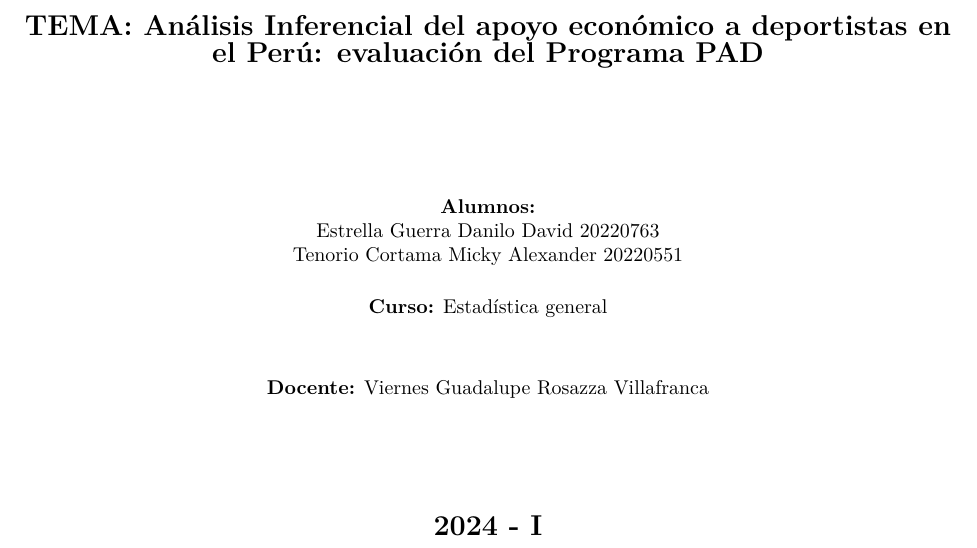
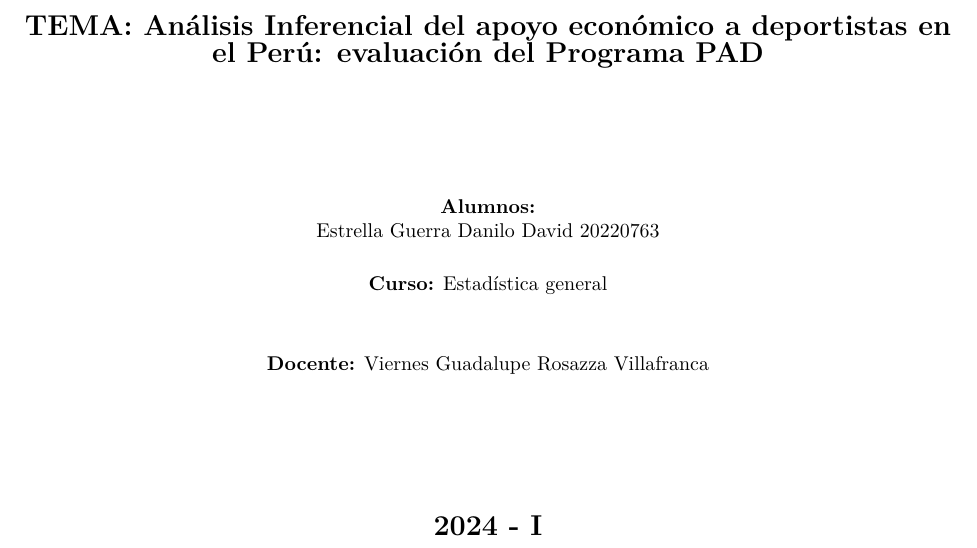
Before and after one commit to Danflea/trabajo_final_estd_24_2, an R Markdown document (Trabajo_final-Estd_Inferencial.Rmd): part of page 1 of 18, cut so that both start at the same text. The pictures show the output file Trabajo_final-Estd_Inferencial.pdf that the author committed with the source.

Commit message:
actualización

```diff
--- a/Trabajo_final-Estd_Inferencial.Rmd
+++ b/Trabajo_final-Estd_Inferencial.Rmd
@@ -17,8 +17,7 @@ output: pdf_document
 
 \vspace{0.75cm}
 
-\textbf{Alumnos:} \\Estrella Guerra Danilo David    20220763\\
-Tenorio Cortama Micky Alexander 20220551\\[0.5cm]
+\textbf{Alumnos:} \\Estrella Guerra Danilo David    20220763\\[0.5cm]
 
 \textbf{Curso:} Estadística general \\[1cm]
 \textbf{Docente:} Viernes Guadalupe Rosazza Villafranca \\[1cm]
```
Also changed, not shown: Trabajo_final-Estd_Inferencial.pdf, Trabajo_final-Estd_Inferencial.Rmd (2 more changed lines).
